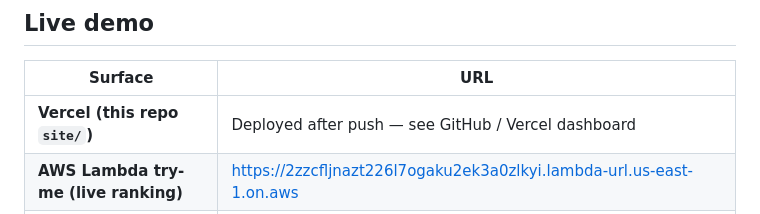
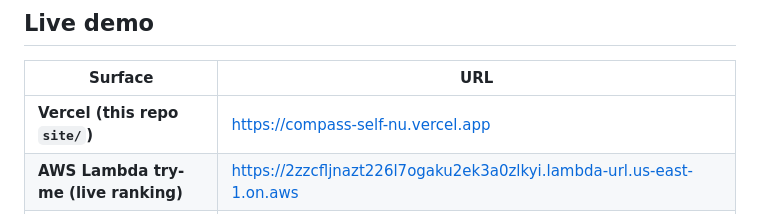
Before and after one commit to aadeshadmeasy/compass, a Markdown page: README.md, the part around the change. Rendered like a GitHub page.

Commit message:
Document live Vercel demo URL for Compass site

```diff
--- a/README.md
+++ b/README.md
@@ -21,7 +21,7 @@ It is **not** an LLM agent loop. Compass learns to *rank* whatever candidates yo
 
 | Surface | URL |
 |---------|-----|
-| **Vercel (this repo `site/`)** | Deployed after push — see GitHub / Vercel dashboard |
+| **Vercel (this repo `site/`)** | https://compass-self-nu.vercel.app |
 | **AWS Lambda try-me (live ranking)** | https://2zzcfljnazt226l7ogaku2ek3a0zlkyi.lambda-url.us-east-1.on.aws |
 | Health | https://2zzcfljnazt226l7ogaku2ek3a0zlkyi.lambda-url.us-east-1.on.aws/health |
 | Rank API | `POST` https://2zzcfljnazt226l7ogaku2ek3a0zlkyi.lambda-url.us-east-1.on.aws/api/rank |
```
